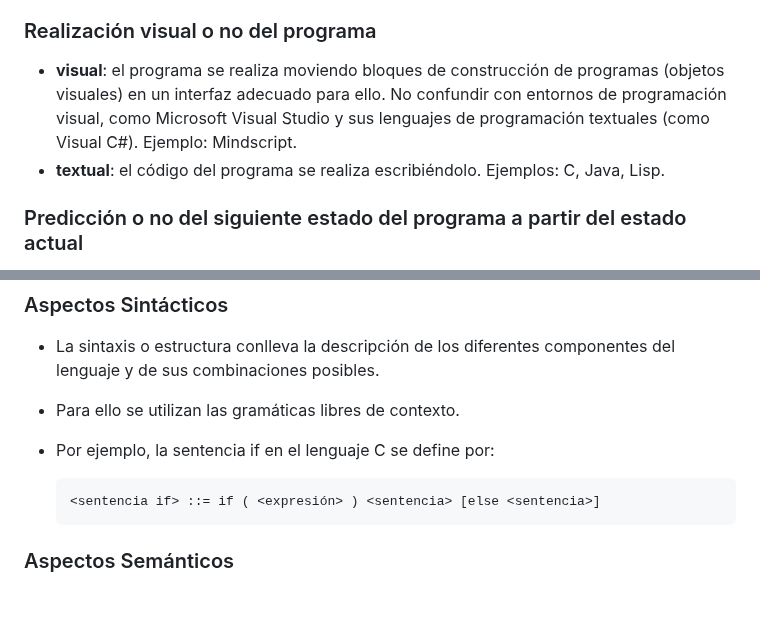
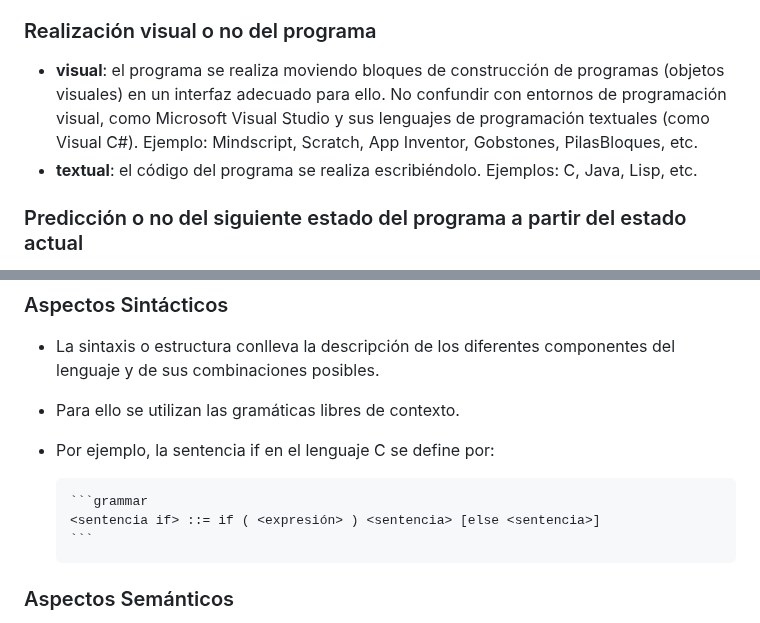
Before and after one commit to ppandomail/lp, a Markdown page: doc/intro.md, 2 parts joined by grey strips. Rendered like a GitHub page; blank space fills up the shorter version.

````diff
--- a/doc/intro.md
+++ b/doc/intro.md
@@ -147,8 +147,8 @@
 
 ### Realización visual o no del programa
 
-* **visual**: el programa se realiza moviendo bloques de construcción de programas (objetos visuales) en un interfaz adecuado para ello. No confundir con entornos de programación visual, como Microsoft Visual Studio y sus lenguajes de programación textuales (como Visual C#). Ejemplo: Mindscript.
-* **textual**: el código del programa se realiza escribiéndolo. Ejemplos: C, Java, Lisp.
+* **visual**: el programa se realiza moviendo bloques de construcción de programas (objetos visuales) en un interfaz adecuado para ello. No confundir con entornos de programación visual, como Microsoft Visual Studio y sus lenguajes de programación textuales (como Visual C#). Ejemplo: Mindscript, Scratch, App Inventor, Gobstones, PilasBloques, etc.
+* **textual**: el código del programa se realiza escribiéndolo. Ejemplos: C, Java, Lisp, etc.
 
 ### Predicción o no del siguiente estado del programa a partir del estado actual
 
@@ -178,9 +178,9 @@
 * Para ello se utilizan las gramáticas libres de contexto.
 * Por ejemplo, la sentencia if en el lenguaje C se define por:
 
-  ```
-  <sentencia if> ::= if ( <expresión> ) <sentencia> [else <sentencia>]
-  ```
+      ```grammar
+      <sentencia if> ::= if ( <expresión> ) <sentencia> [else <sentencia>]
+      ```
 
 ### Aspectos Semánticos
 
````
Also changed, not shown: other parts of doc/intro.md (+47 -47 lines), doc/img/definicion2.jpeg (added), doc/img/definicion2.png (deleted), 8 other files.
